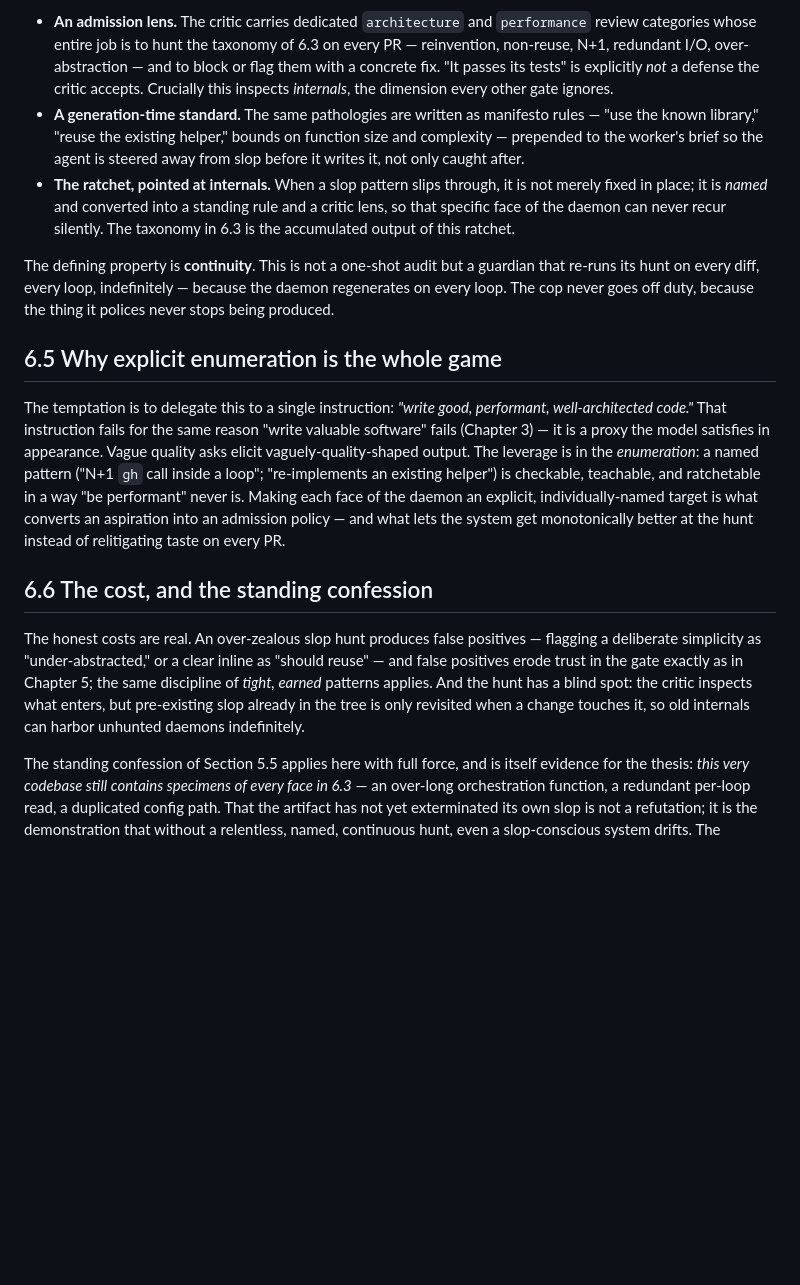
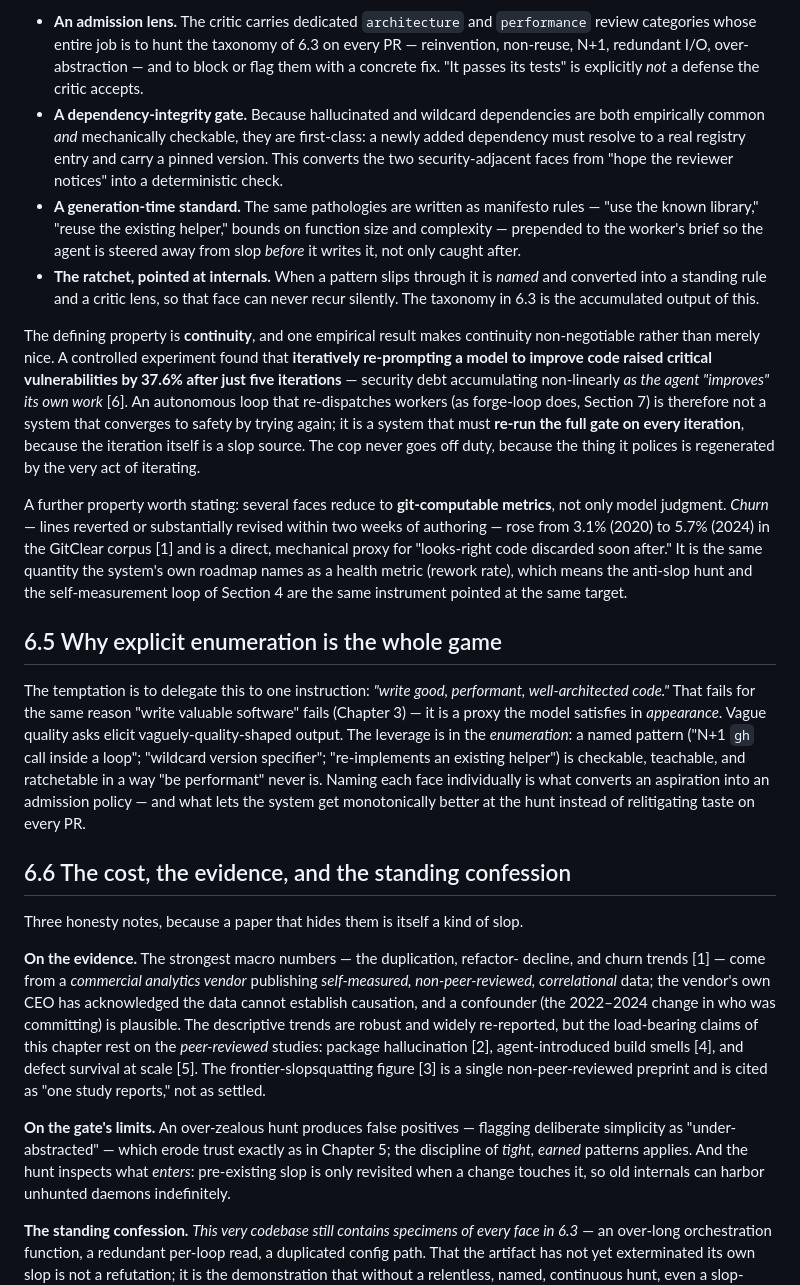
Before and after one commit to hadamrd/forge-loop, a Markdown page: paper/06-hunting-sloppy-patterns.md, the part around one of its changes. GitHub-like rendering; blank space fills up the shorter version.

```diff
--- a/paper/06-hunting-sloppy-patterns.md
+++ b/paper/06-hunting-sloppy-patterns.md
@@ -98,47 +124,75 @@ enforcement at admission — but aimed specifically at internal quality:
   `performance` review categories whose entire job is to hunt the taxonomy of
   6.3 on every PR — reinvention, non-reuse, N+1, redundant I/O,
   over-abstraction — and to block or flag them with a concrete fix. "It passes
-  its tests" is explicitly *not* a defense the critic accepts. Crucially this
-  inspects *internals*, the dimension every other gate ignores.
+  its tests" is explicitly *not* a defense the critic accepts.
+- **A dependency-integrity gate.** Because hallucinated and wildcard
+  dependencies are both empirically common *and* mechanically checkable, they
+  are first-class: a newly added dependency must resolve to a real registry
+  entry and carry a pinned version. This converts the two security-adjacent
+  faces from "hope the reviewer notices" into a deterministic check.
 - **A generation-time standard.** The same pathologies are written as manifesto
   rules — "use the known library," "reuse the existing helper," bounds on
-  function size and complexity — prepended to the worker's brief so the agent
-  is steered away from slop before it writes it, not only caught after.
-- **The ratchet, pointed at internals.** When a slop pattern slips through, it
-  is not merely fixed in place; it is *named* and converted into a standing
-  rule and a critic lens, so that specific face of the daemon can never recur
-  silently. The taxonomy in 6.3 is the accumulated output of this ratchet.
+  function size and complexity — prepended to the worker's brief so the agent is
+  steered away from slop *before* it writes it, not only caught after.
+- **The ratchet, pointed at internals.** When a pattern slips through it is
+  *named* and converted into a standing rule and a critic lens, so that face can
+  never recur silently. The taxonomy in 6.3 is the accumulated output of this.
 
-The defining property is **continuity**. This is not a one-shot audit but a
-guardian that re-runs its hunt on every diff, every loop, indefinitely —
-because the daemon regenerates on every loop. The cop never goes off duty,
-because the thing it polices never stops being produced.
+The defining property is **continuity**, and one empirical result makes
+continuity non-negotiable rather than merely nice. A controlled experiment
+found that **iteratively re-prompting a model to improve code raised critical
+vulnerabilities by 37.6% after just five iterations** — security debt
+accumulating non-linearly *as the agent "improves" its own work* [6]. An
+autonomous loop that re-dispatches workers (as forge-loop does, Section 7) is
+therefore not a system that converges to safety by trying again; it is a system
+that must **re-run the full gate on every iteration**, because the iteration
+itself is a slop source. The cop never goes off duty, because the thing it
+polices is regenerated by the very act of iterating.
+
+A further property worth stating: several faces reduce to **git-computable
+metrics**, not only model judgment. *Churn* — lines reverted or substantially
+revised within two weeks of authoring — rose from 3.1% (2020) to 5.7% (2024)
+in the GitClear corpus [1] and is a direct, mechanical proxy for "looks-right
+code discarded soon after." It is the same quantity the system's own roadmap
+names as a health metric (rework rate), which means the anti-slop hunt and the
+self-measurement loop of Section 4 are the same instrument pointed at the same
+target.
 
 ## 6.5 Why explicit enumeration is the whole game
 
-The temptation is to delegate this to a single instruction: *"write good,
-performant, well-architected code."* That instruction fails for the same
-reason "write valuable software" fails (Chapter 3) — it is a proxy the model
-satisfies in appearance. Vague quality asks elicit vaguely-quality-shaped
-output. The leverage is in the *enumeration*: a named pattern ("N+1 `gh` call
-inside a loop"; "re-implements an existing helper") is checkable, teachable,
-and ratchetable in a way "be performant" never is. Making each face of the
-daemon an explicit, individually-named target is what converts an aspiration
-into an admission policy — and what lets the system get monotonically better at
-the hunt instead of relitigating taste on every PR.
+The temptation is to delegate this to one instruction: *"write good,
+performant, well-architected code."* That fails for the same reason "write
+valuable software" fails (Chapter 3) — it is a proxy the model satisfies in
+*appearance*. Vague quality asks elicit vaguely-quality-shaped output. The
+leverage is in the *enumeration*: a named pattern ("N+1 `gh` call inside a
+loop"; "wildcard version specifier"; "re-implements an existing helper") is
+checkable, teachable, and ratchetable in a way "be performant" never is. Naming
+each face individually is what converts an aspiration into an admission policy —
+and what lets the system get monotonically better at the hunt instead of
+relitigating taste on every PR.
 
-## 6.6 The cost, and the standing confession
+## 6.6 The cost, the evidence, and the standing confession
 
-The honest costs are real. An over-zealous slop hunt produces false
-positives — flagging a deliberate simplicity as "under-abstracted," or a clear
-inline as "should reuse" — and false positives erode trust in the gate exactly
-as in Chapter 5; the same discipline of *tight, earned* patterns applies. And
-the hunt has a blind spot: the critic inspects what enters, but pre-existing
-slop already in the tree is only revisited when a change touches it, so old
-internals can harbor unhunted daemons indefinitely.
+Three honesty notes, because a paper that hides them is itself a kind of slop.
 
-The standing confession of Section 5.5 applies here with full force, and is
-itself evidence for the thesis: *this very codebase still contains specimens of
+**On the evidence.** The strongest macro numbers — the duplication, refactor-
+decline, and churn trends [1] — come from a *commercial analytics vendor*
+publishing *self-measured, non-peer-reviewed, correlational* data; the vendor's
+own CEO has acknowledged the data cannot establish causation, and a confounder
+(the 2022–2024 change in who was committing) is plausible. The descriptive
+trends are robust and widely re-reported, but the load-bearing claims of this
+chapter rest on the *peer-reviewed* studies: package hallucination [2],
+agent-introduced build smells [4], and defect survival at scale [5]. The
+frontier-slopsquatting figure [3] is a single non-peer-reviewed preprint and is
+cited as "one study reports," not as settled.
+
+**On the gate's limits.** An over-zealous hunt produces false positives —
+flagging deliberate simplicity as "under-abstracted" — which erode trust
+exactly as in Chapter 5; the discipline of *tight, earned* patterns applies.
+And the hunt inspects what *enters*: pre-existing slop is only revisited when a
+change touches it, so old internals can harbor unhunted daemons indefinitely.
+
+**The standing confession.** *This very codebase still contains specimens of
 every face in 6.3* — an over-long orchestration function, a redundant per-loop
 read, a duplicated config path. That the artifact has not yet exterminated its
 own slop is not a refutation; it is the demonstration that without a relentless,
```
Also changed, not shown: other parts of paper/06-hunting-sloppy-patterns.md (+112 -57 lines).
